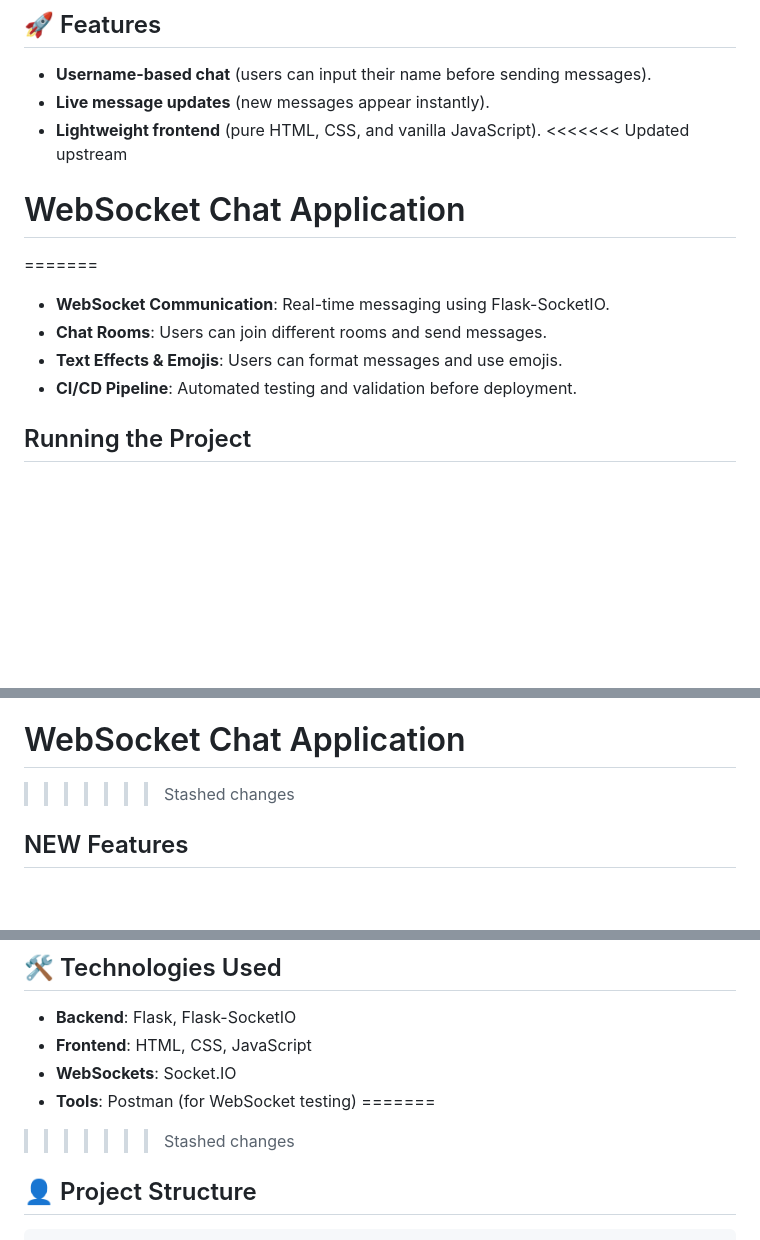
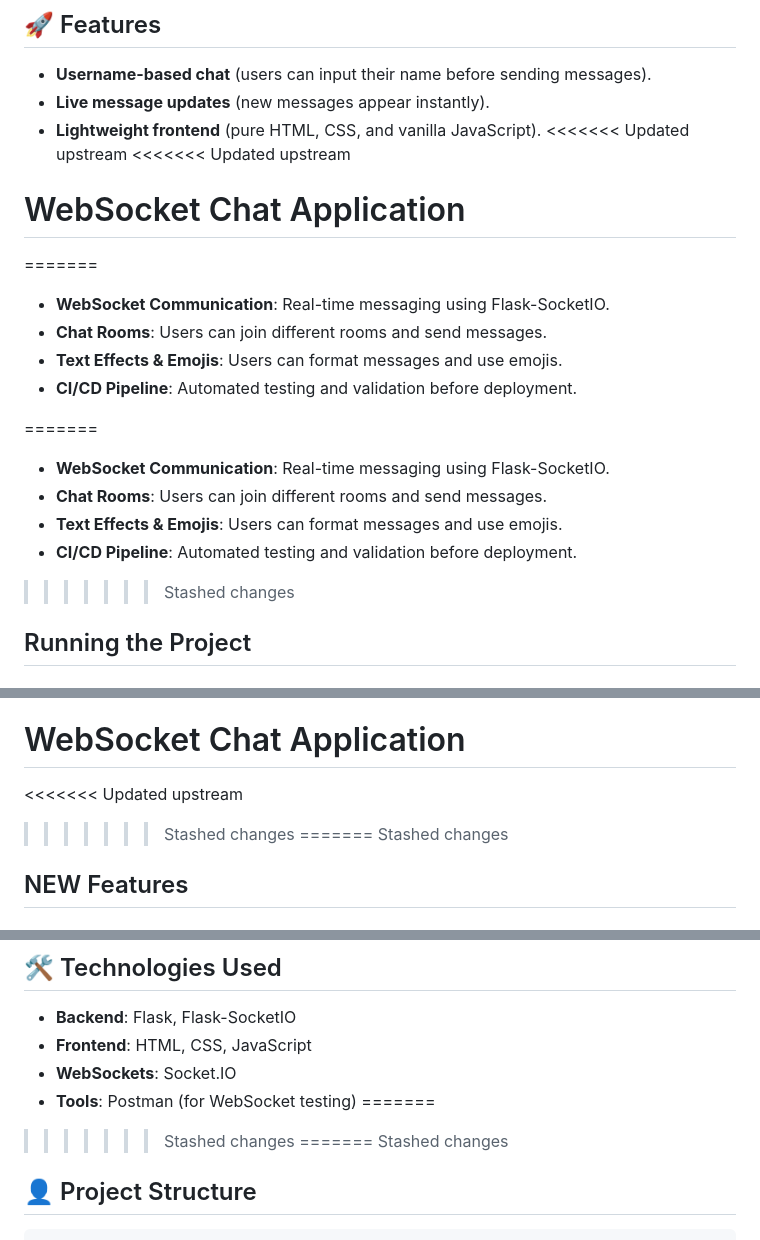
Before and after one commit to lobsterhandz/Web_Socket_Chat_App, a Markdown page: README.md, 3 parts joined by grey strips. Drawn GitHub-style; blank space fills up the shorter version.

```diff
--- a/README.md
+++ b/README.md
@@ -11,6 +11,7 @@ To ensure the reliability of the project, we have implemented a CI/CD pipeline u
 - **Live message updates** (new messages appear instantly).
 - **Lightweight frontend** (pure HTML, CSS, and vanilla JavaScript).
 <<<<<<< Updated upstream
+<<<<<<< Updated upstream
 # WebSocket Chat Application
 
 =======
@@ -19,6 +20,13 @@ To ensure the reliability of the project, we have implemented a CI/CD pipeline u
 - **Text Effects & Emojis**: Users can format messages and use emojis.
 - **CI/CD Pipeline**: Automated testing and validation before deployment.
 
+=======
+- **WebSocket Communication**: Real-time messaging using Flask-SocketIO.
+- **Chat Rooms**: Users can join different rooms and send messages.
+- **Text Effects & Emojis**: Users can format messages and use emojis.
+- **CI/CD Pipeline**: Automated testing and validation before deployment.
+
+>>>>>>> Stashed changes
 ## Running the Project
 ### **1. Installation**
 Ensure you have Python and dependencies installed:
@@ -79,6 +87,9 @@ Once merged into `main`, the application can be deployed manually or via automat
 
 # WebSocket Chat Application
 
+<<<<<<< Updated upstream
+>>>>>>> Stashed changes
+=======
 >>>>>>> Stashed changes
 ## NEW Features
 
@@ -109,6 +121,8 @@ Once merged into `main`, the application can be deployed manually or via automat
 - **Frontend**: HTML, CSS, JavaScript
 - **WebSockets**: Socket.IO
 - **Tools**: Postman (for WebSocket testing)
+=======
+>>>>>>> Stashed changes
 =======
 >>>>>>> Stashed changes
 
```
Also changed, not shown: other parts of README.md (+1 -0 lines).
